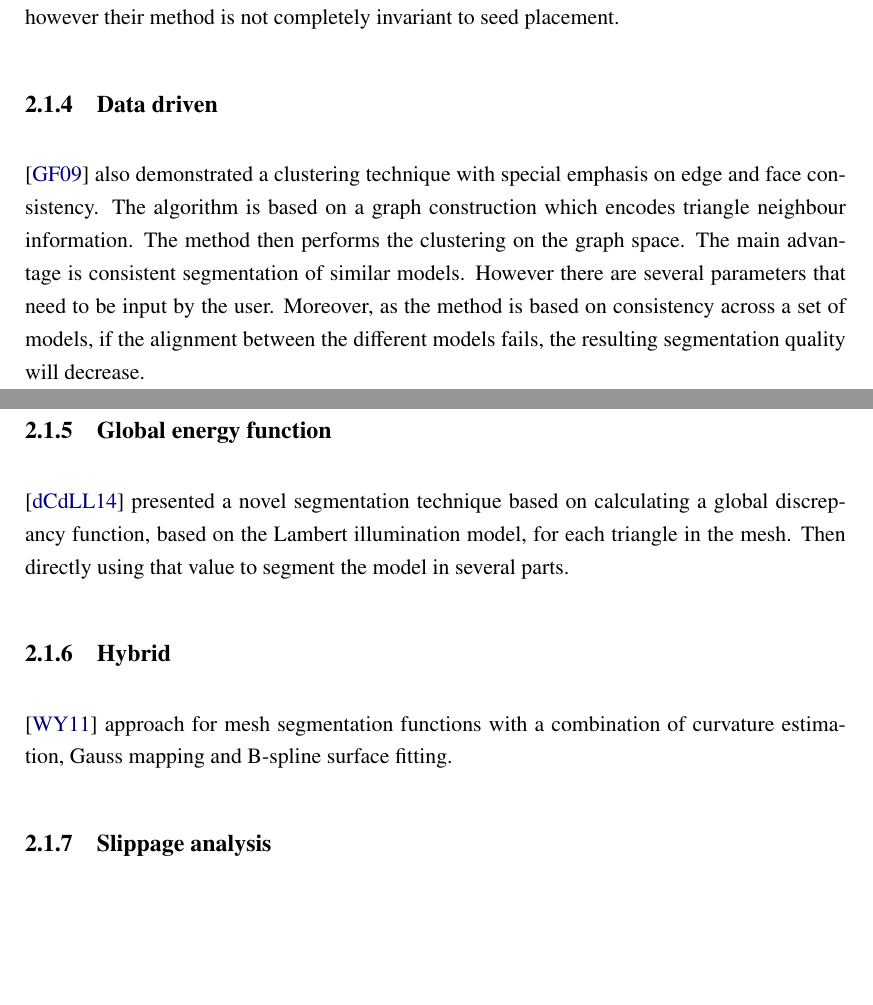
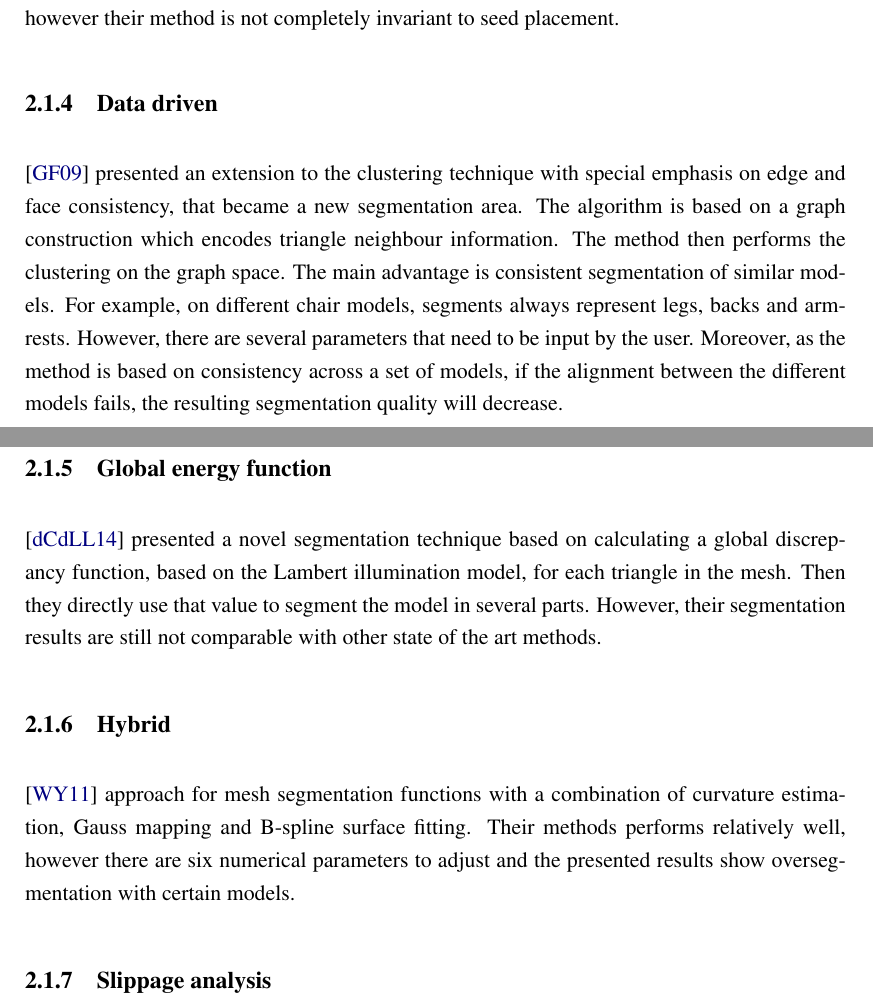
Before and after one commit to Era-Dorta/bath-rpp-coursework, a LaTeX thesis (thesis.tex, which reads prevwork.tex): two parts of pages 8 and 9 of 28, joined at a grey line, cut so that both start at the same text, the shorter picture padded with empty space. Compiled offline with pdfLaTeX.

Commit message:
Added some drawbacks in papers that did not have it before

```diff
--- a/prevwork.tex
+++ b/prevwork.tex
@@ -89,21 +89,24 @@ Given its nature, random techniques give different results on different executio
 \subsection{Data driven}
 
 %Acoording to 2013 Mitra paper, this is co-analysis
-\cite{Golovinskiy2009} also demonstrated a clustering technique with special emphasis on edge and face consistency.
+\cite{Golovinskiy2009} presented an extension to the clustering technique with special emphasis on edge and face consistency, that became a new segmentation area.
 The algorithm is based on a graph construction which encodes triangle neighbour information.
 The method then performs the clustering on the graph space.
 The main advantage is consistent segmentation of similar models.
-However there are several parameters that need to be input by the user.
+For example, on different chair models, segments always represent legs, backs and armrests.
+However, there are several parameters that need to be input by the user.
 Moreover, as the method is based on consistency across a set of models, if the alignment between the different models fails, the resulting segmentation quality will decrease.
 
 \subsection{Global energy function}
 
 \cite{DeCastro2014} presented a novel segmentation technique based on calculating a global discrepancy function, based on the Lambert illumination model, for each triangle in the mesh.
-Then directly using that value to segment the model in several parts.
+Then they directly use that value to segment the model in several parts.
+However, their segmentation results are still not comparable with other state of the art methods.
 
 \subsection{Hybrid}
 
 \cite{Wang2011} approach for mesh segmentation functions with a combination of curvature estimation, Gauss mapping and B-spline surface fitting.
+Their methods performs relatively well, however there are six numerical parameters to adjust and the presented results show oversegmentation with certain models.
 
 \subsection{Slippage analysis}
 \label{SlippageAnalysis}
```
Also changed, not shown: thesis.pdf.
